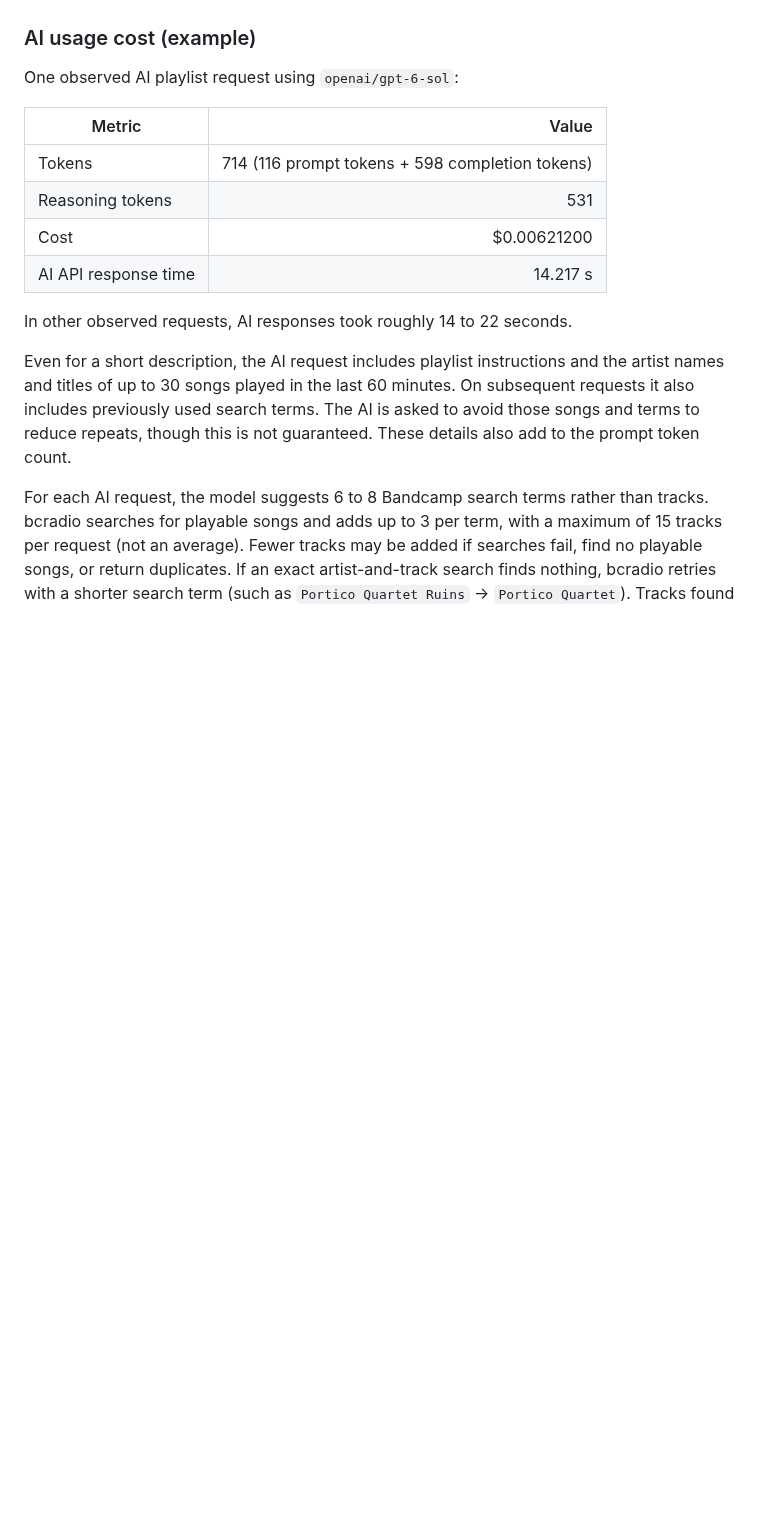
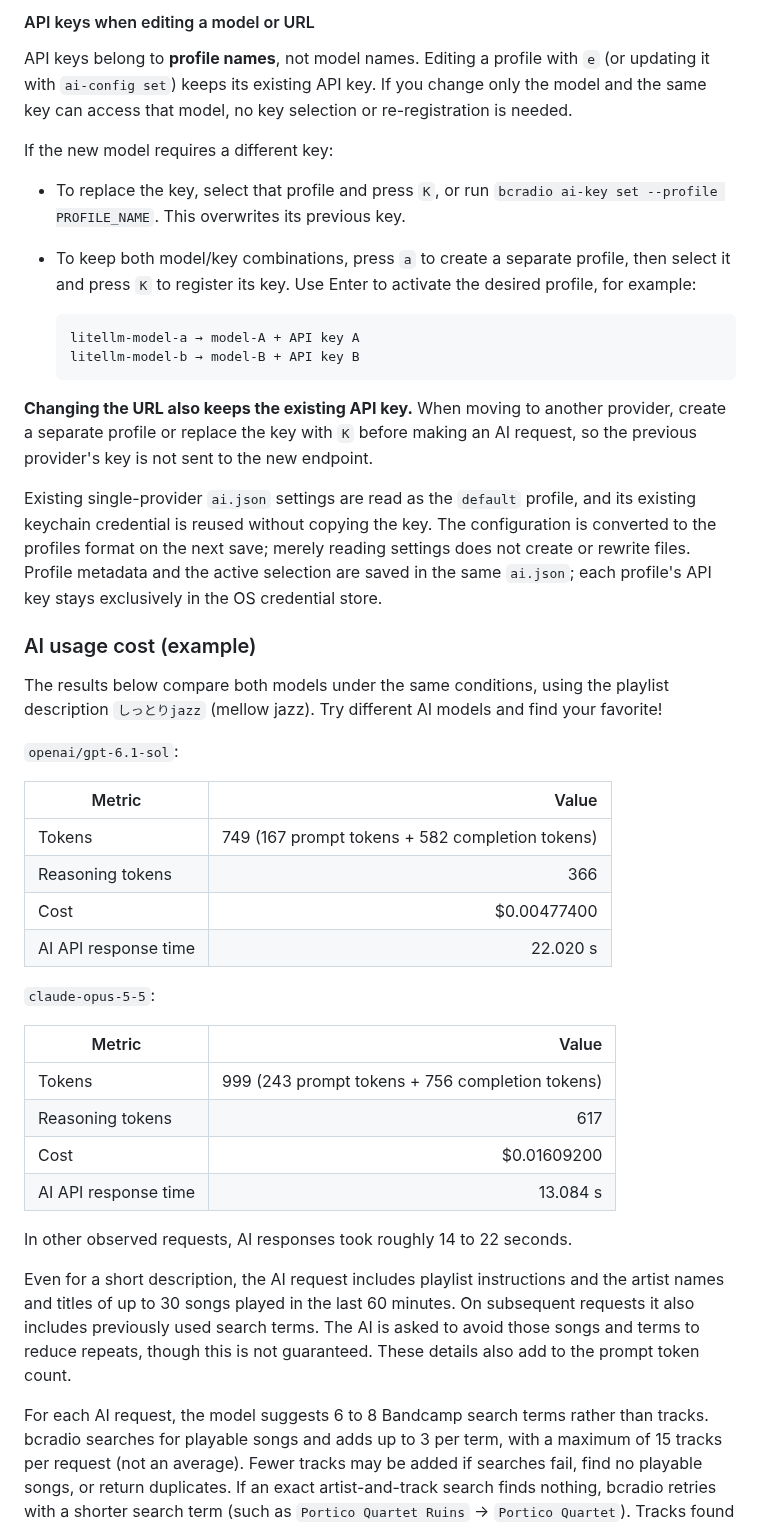
Before and after one commit to phunks/bcradio, a Markdown page: README.md, the part around one of its changes. Rendered like a GitHub page; blank space fills up the shorter version.

````diff
--- a/README.md
+++ b/README.md
@@ -89,14 +150,60 @@ host; over HTTP, requests and the API key are transmitted without encryption.
+#### API keys when editing a model or URL
+
+API keys belong to **profile names**, not model names. Editing a profile with
+`e` (or updating it with `ai-config set`) keeps its existing API key. If you
+change only the model and the same key can access that model, no key selection
+or re-registration is needed.
+
+If the new model requires a different key:
+
+- To replace the key, select that profile and press `K`, or run
+  `bcradio ai-key set --profile PROFILE_NAME`. This overwrites its previous key.
+- To keep both model/key combinations, press `a` to create a separate profile,
+  then select it and press `K` to register its key. Use Enter to activate the
+  desired profile, for example:
+
+  ```text
+  litellm-model-a → model-A + API key A
+  litellm-model-b → model-B + API key B
+  ```
+
+**Changing the URL also keeps the existing API key.** When moving to another
+provider, create a separate profile or replace the key with `K` before making
+an AI request, so the previous provider's key is not sent to the new endpoint.
+
+Existing single-provider `ai.json` settings are read as the `default` profile,
+and its existing keychain credential is reused without copying the key.
+The configuration is converted to the profiles format on the next save;
+merely reading settings does not create or rewrite files. Profile metadata
+and the active selection are saved in the same `ai.json`; each profile's API
+key stays exclusively in the OS credential store.
 
 ### AI usage cost (example)
 
-One observed AI playlist request using `openai/gpt-6-sol`:
+The results below compare both models under the same conditions, using the
+playlist description `しっとりjazz` (mellow jazz). Try different AI models and
+find your favorite!
+
+`openai/gpt-6.1-sol`:
 
 | Metric | Value |
 | --- |------------------------------------------------:|
-| Tokens | 714 (116 prompt tokens + 598 completion tokens) |
-| Reasoning tokens | 531 |
-| Cost | $0.00621200 |
-| AI API response time | 14.217 s |
+| Tokens | 749 (167 prompt tokens + 582 completion tokens) |
+| Reasoning tokens | 366 |
+| Cost | $0.00477400 |
+| AI API response time | 22.020 s |
+
+
+`claude-opus-5-5`:
+
+| Metric | Value |
+| --- |------------------------------------------------:|
+| Tokens | 999 (243 prompt tokens + 756 completion tokens) |
+| Reasoning tokens | 617 |
+| Cost | $0.01609200 |
+| AI API response time | 13.084 s |
+
+
 
 In other observed requests, AI responses took roughly 14 to 22 seconds.
 
````
Also changed, not shown: other parts of README.md (+67 -6 lines), .github/images/bcradio_option.png (added), 12 other files.
